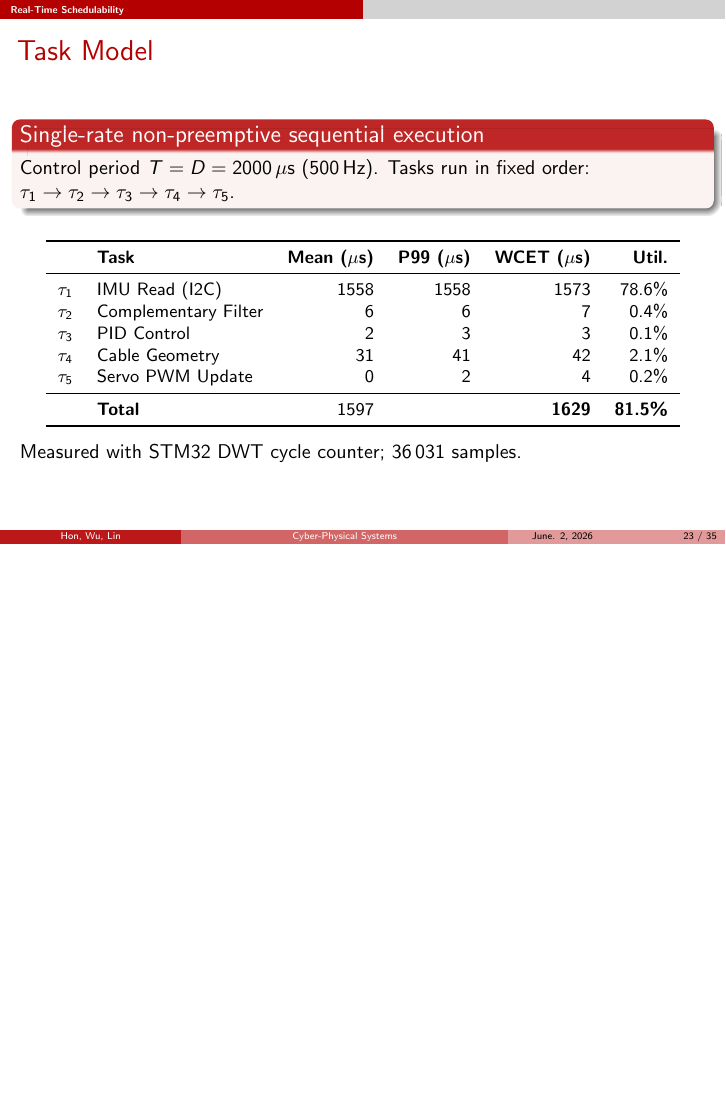
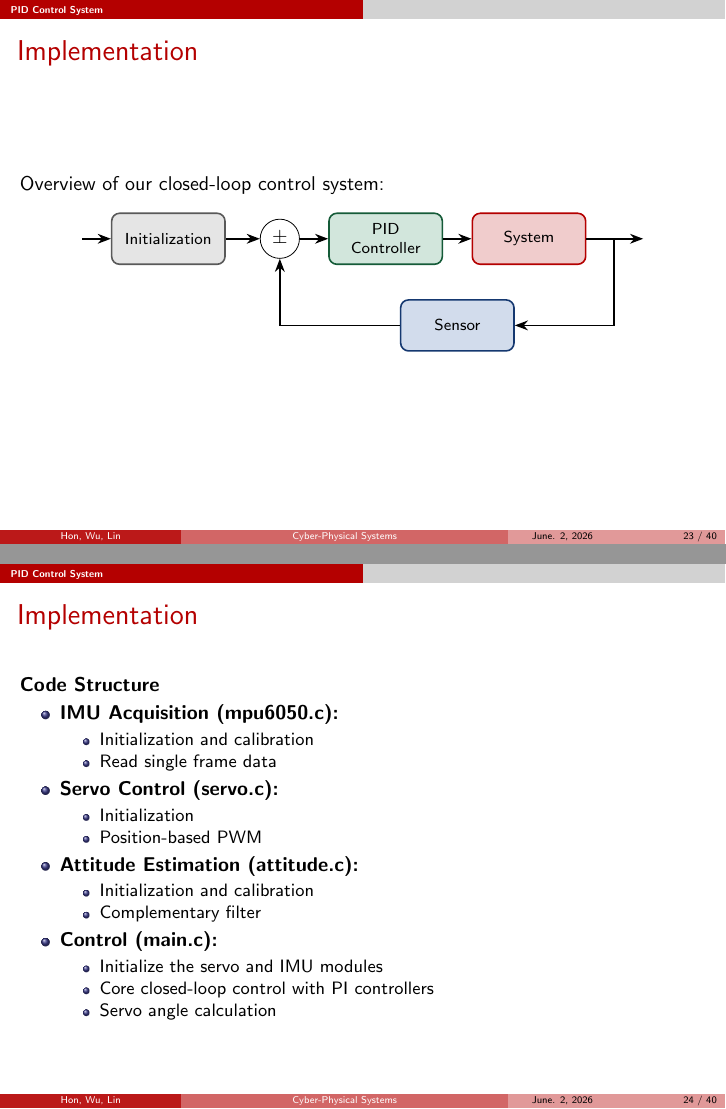
Before and after one commit to MaxWutw/shake-it-off, LaTeX slides (final.tex): page 23 of 35 before the commit and pages 23 and 24 of 40 after it, the two joined at a grey line, the shorter picture padded with empty space. Compiled offline with pdfLaTeX.

Commit message:
feat: add fish present part

```diff
--- a/final.tex
+++ b/final.tex
@@ -738,3 +738,64 @@
   All computations complete within one 2 ms control period.
 \end{frame}
 
+
+\begin{frame}{Implementation}
+  Overview of our closed-loop control system:
+
+  \begin{center}
+    \begin{tikzpicture}[
+      node distance=1.2cm and 0.5cm,
+      block/.style={rectangle, draw, thick, rounded corners, minimum height=0.9cm, minimum width=2cm, font=\footnotesize, align=center},
+      blk_control/.style={block, fill=accentgreen!20, draw=accentgreen!70!black},
+      blk_system/.style={block, fill=ntnured!20, draw=ntnured},
+      blk_sensor/.style={block, fill=accentblue!20, draw=accentblue!70!black},
+      blk_init/.style={block, fill=gray!20, draw=gray!70!black},
+      % act/.style={block, fill=accentorange!20, draw=accentorange!70!black},
+      arr/.style={-Stealth, thick}
+    ]
+    \node (input) {};
+    \node[blk_init, right=of input] (init) {Initialization};
+    \node[circle, draw, minimum size=0.5cm, right=0.6cm of init] (error) {$\pm$};
+    \node[blk_control, right=of error] (imu) {PID \\ Controller};
+    \node[blk_system, right=of imu] (conv) {System};
+    \node[blk_sensor, below=0.6cm of $(imu.south)!.5!(conv.south)$] (sensor) {Sensor};
+    \node[right=1cm of conv] (output) {};
+
+    \draw[arr] (input) -- (init);
+    \draw[arr] (init) -- (error);
+    \draw[arr] (imu) -- (conv);
+    \draw[arr] (conv) -| ++(1.5,0) |- (sensor);
+    \draw[arr] (sensor) -| (error);
+    \draw[arr] (error) -- (imu);
+    \draw[arr] (conv) -- (output);
+    \end{tikzpicture}
+  \end{center}
+\end{frame}
+
+\begin{frame}{Implementation}
+  \textbf{Code Structure}
+
+  \begin{itemize}
+    \item \textbf{IMU Acquisition (mpu6050.c):}
+    \begin{itemize}
+      \item Initialization and calibration
+      \item Read single frame data
+    \end{itemize}
+    \item \textbf{Servo Control (servo.c):}
+    \begin{itemize}
+      \item Initialization
+      \item Position-based PWM
+    \end{itemize}
+    \item \textbf{Attitude Estimation (attitude.c):}
+    \begin{itemize}
+      \item Initialization and calibration
+      \item Complementary filter
+    \end{itemize}
+    \item \textbf{Control (main.c):}
+    \begin{itemize}
+      \item Initialize the servo and IMU modules
+      \item Core closed-loop control with PI controllers
+      \item Servo angle calculation
+    \end{itemize}
+  \end{itemize}
+\end{frame}
```
Also changed, not shown: final.pdf, final.tex (75 more changed lines).
